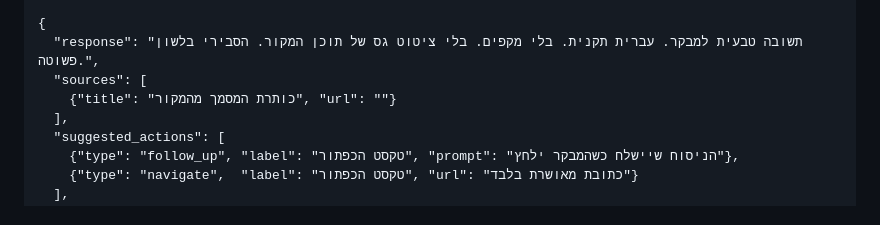
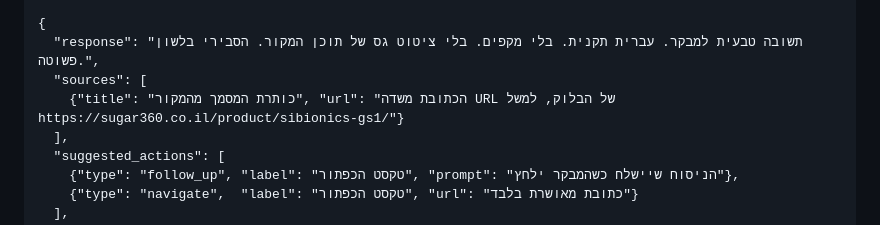
Before and after one commit to udiinsight/insight-trupharm-chatbot, a Markdown page: system-prompts/he.md, the part around the change. Drawn GitHub-style.

Commit message:
chore: prompt — copy source URL into citations (rule + concrete example)

```diff
--- a/system-prompts/he.md
+++ b/system-prompts/he.md
@@ -58,7 +58,7 @@
 {
   "response": "תשובה טבעית למבקר. עברית תקנית. בלי מקפים. בלי ציטוט גס של תוכן המקור. הסבירי בלשון פשוטה.",
   "sources": [
-    {"title": "כותרת המסמך מהמקור", "url": ""}
+    {"title": "כותרת המסמך מהמקור", "url": "הכתובת משדה URL של הבלוק, למשל https://sugar360.co.il/product/sibionics-gs1/"}
   ],
   "suggested_actions": [
     {"type": "follow_up", "label": "טקסט הכפתור", "prompt": "הניסוח שיישלח כשהמבקר ילחץ"},
```
